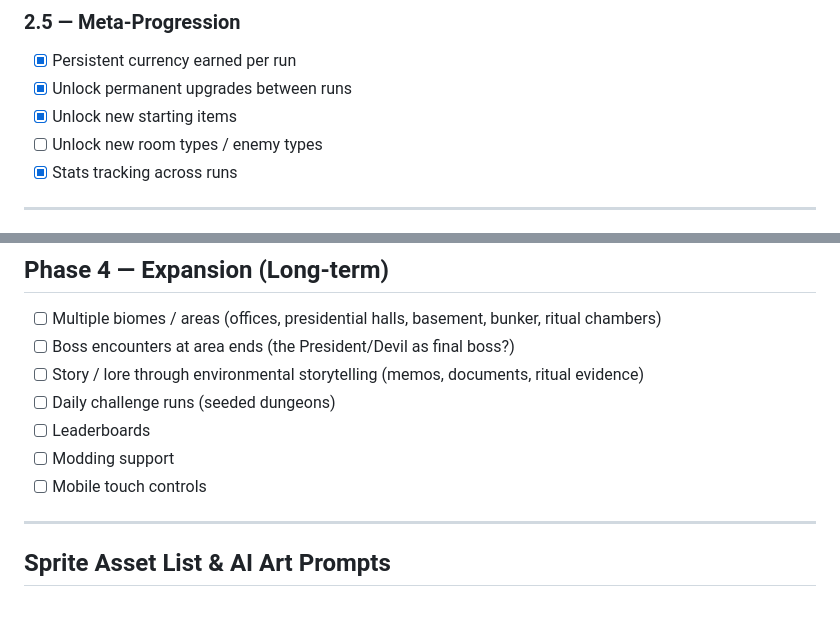
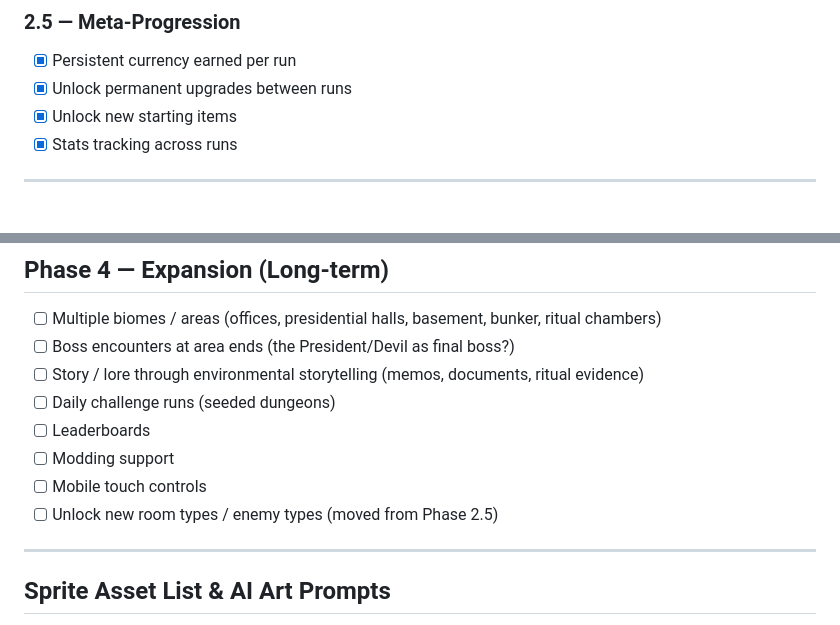
Before and after one commit to rpgmira/PresidentDevil, a Markdown page: PLAN.md, 2 parts joined by grey strips. Rendered like a GitHub page.

Commit message:
Move 'Unlock new room types / enemy types' from Phase 2.5 to Phase 4

```diff
--- a/PLAN.md
+++ b/PLAN.md
@@ -248,7 +248,6 @@ combat during panic events. Power doesn't make you safe — it makes you a bigge
 - [x] Persistent currency earned per run
 - [x] Unlock permanent upgrades between runs
 - [x] Unlock new starting items
-- [ ] Unlock new room types / enemy types
 - [x] Stats tracking across runs
 
 ---
@@ -299,6 +298,7 @@ combat during panic events. Power doesn't make you safe — it makes you a bigge
 - [ ] Leaderboards
 - [ ] Modding support
 - [ ] Mobile touch controls
+- [ ] Unlock new room types / enemy types (moved from Phase 2.5)
 
 ---
 
```
